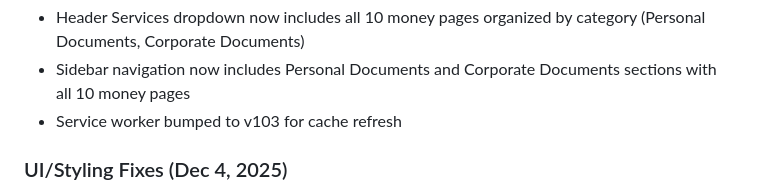
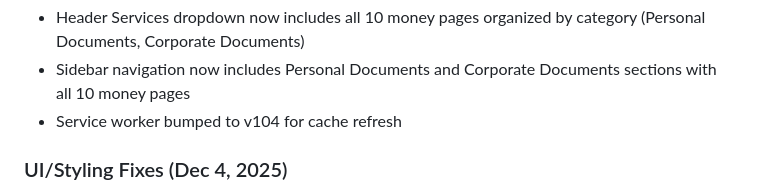
Before and after one commit to Zizoo24/OnlineTranslation-Hybrid, a Markdown page: replit.md, the part around the change. GitHub-like rendering.

Commit message:
Update website navigation and styling for better user experience
Update service worker, add hero button styles, and organize navigation links in replit.md.

Replit-Commit-Author: Agent
Replit-Commit-Session-Id: a161d1d2-02bc-498e-bee9-49656bde66fe
Replit-Commit-Checkpoint-Type: intermediate_checkpoint
Replit-Commit-Event-Id: a6b7fe15-22c2-4983-a9e0-1362e9792aa8
Replit-Commit-Screenshot-Url: https://storage.googleapis.com/screenshot-production-us-central1/195b37eb-5e53-49f8-961f-8266960f1247/a161d1d2-02bc-498e-bee9-49656bde66fe/TDB14T0

```diff
--- a/replit.md
+++ b/replit.md
@@ -76,7 +76,7 @@ Expanded key pages to 2,000+ words with comprehensive content:
 **Navigation Updates:**
 - Header Services dropdown now includes all 10 money pages organized by category (Personal Documents, Corporate Documents)
 - Sidebar navigation now includes Personal Documents and Corporate Documents sections with all 10 money pages
-- Service worker bumped to v103 for cache refresh
+- Service worker bumped to v104 for cache refresh
 
 ### UI/Styling Fixes (Dec 4, 2025)
 - **Hero Buttons**: Added `.hero-btn`, `.hero-btn--primary`, `.hero-btn--ghost` styles in `porto-desktop.css` with dark mode overrides
```
